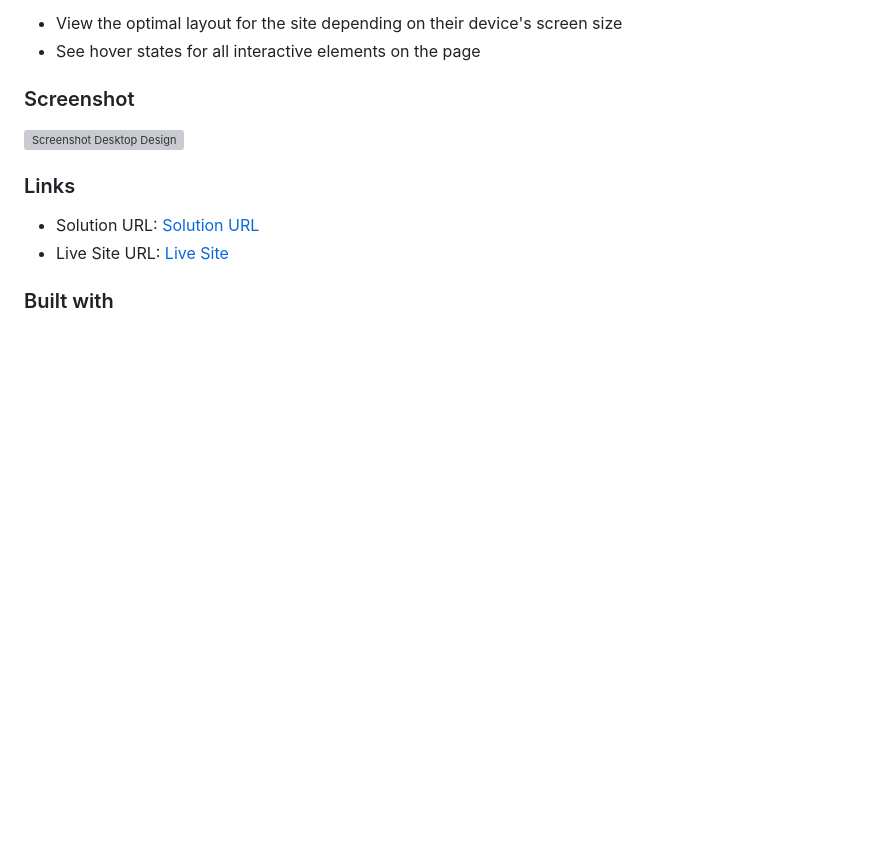
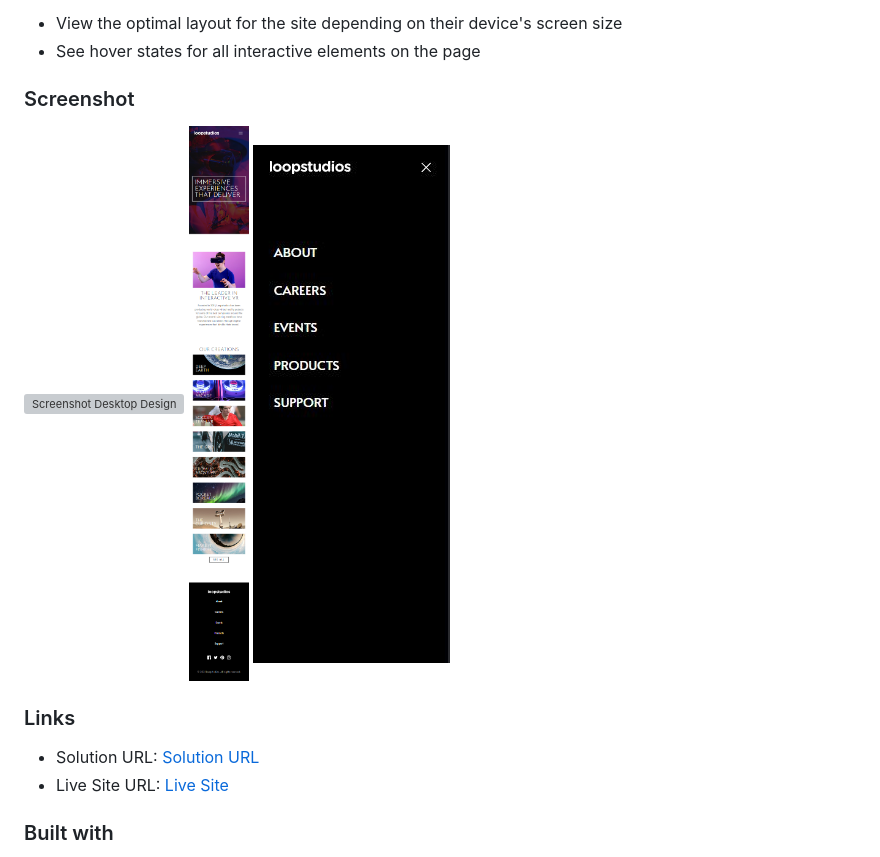
Before and after one commit to Gregor-VM/loopstudios-landing-page-main, a Markdown page: README.md, the part around the change printed below. Drawn GitHub-style; pictures changed too: captures/menu.jpg (added), captures/mobile.png (added); blank space fills up the shorter version; grey boxes are pictures that could not be loaded.

Commit message:
captures and links added to README.md

```diff
--- a/README.md
+++ b/README.md
@@ -19,7 +19,9 @@ Users should be able to:
 
 ### Screenshot
 
-![Screenshot Desktop Design](./captures/screencapture.png)
+![Screenshot Desktop Design](./captures/desktop.png)
+![Screenshot Mobile Design](./captures/mobile.png)
+![Screenshot Mobile Menu Design](./captures/menu.jpg)
 
 ### Links
 
```
Also changed, not shown: other parts of README.md (+2 -2 lines), 1 other file.
